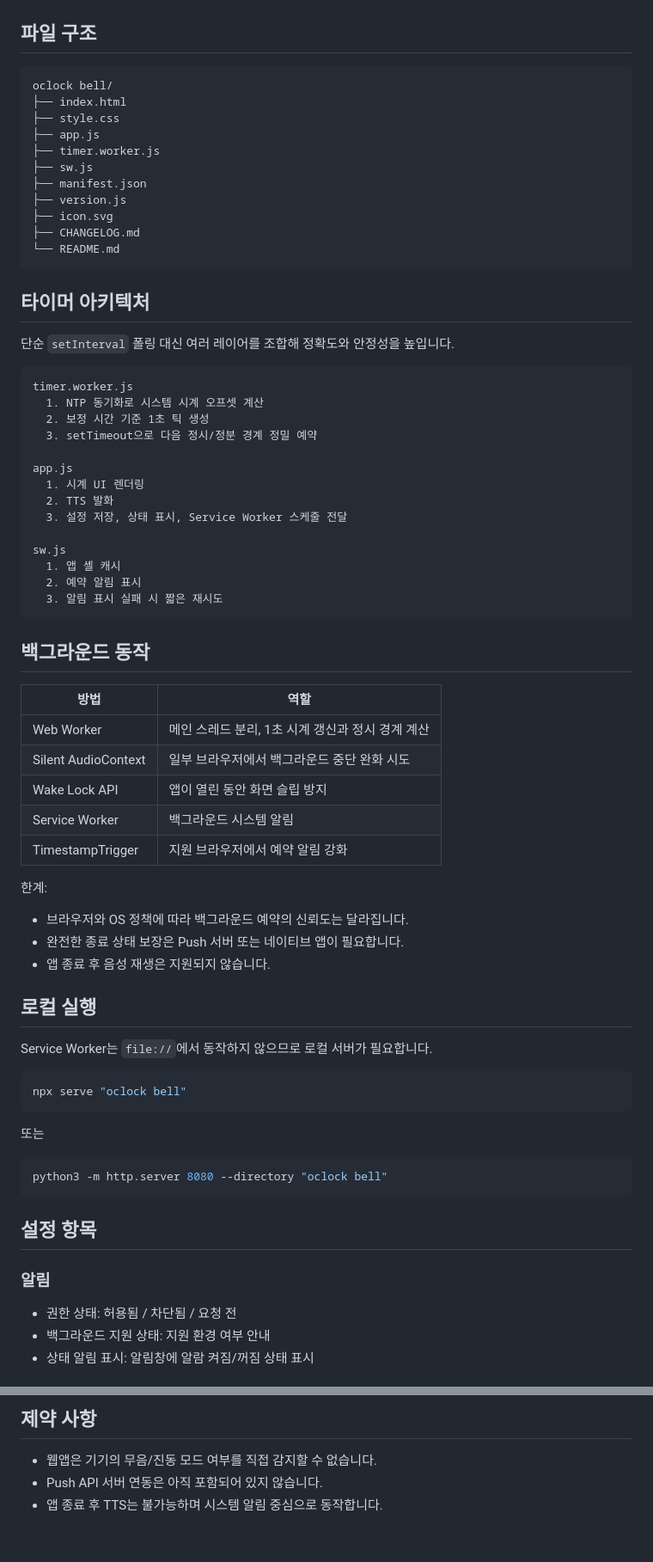
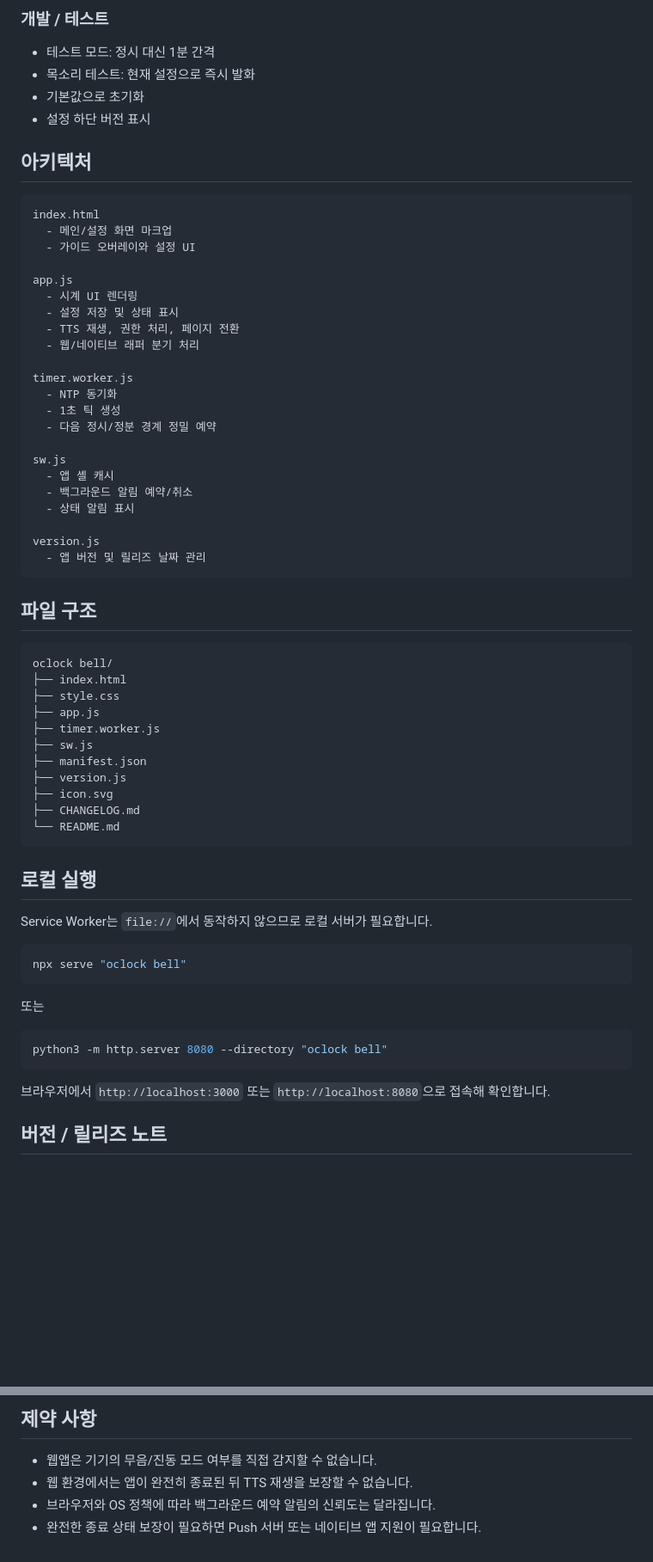
Before and after one commit to ohsoou/oclock-bell, a Markdown page: README.md, 2 parts joined by grey strips. Shown at 86% size. GitHub-like rendering; blank space fills up the shorter version.

````diff
--- a/README.md
+++ b/README.md
@@ -41,3 +67,36 @@
+### 개발 / 테스트
+
+- 테스트 모드: 정시 대신 1분 간격
+- 목소리 테스트: 현재 설정으로 즉시 발화
+- 기본값으로 초기화
+- 설정 하단 버전 표시
+
+## 아키텍처
+
+```text
+index.html
+  - 메인/설정 화면 마크업
+  - 가이드 오버레이와 설정 UI
+
+app.js
+  - 시계 UI 렌더링
+  - 설정 저장 및 상태 표시
+  - TTS 재생, 권한 처리, 페이지 전환
+  - 웹/네이티브 래퍼 분기 처리
+
+timer.worker.js
+  - NTP 동기화
+  - 1초 틱 생성
+  - 다음 정시/정분 경계 정밀 예약
+
+sw.js
+  - 앱 셸 캐시
+  - 백그라운드 알림 예약/취소
+  - 상태 알림 표시
+
+version.js
+  - 앱 버전 및 릴리즈 날짜 관리
+```
 
 ## 파일 구조
 
@@ -55,42 +114,6 @@ oclock bell/
 └── README.md
 ```
 
-## 타이머 아키텍처
-
-단순 `setInterval` 폴링 대신 여러 레이어를 조합해 정확도와 안정성을 높입니다.
-
-```text
-timer.worker.js
-  1. NTP 동기화로 시스템 시계 오프셋 계산
-  2. 보정 시간 기준 1초 틱 생성
-  3. setTimeout으로 다음 정시/정분 경계 정밀 예약
-
-app.js
-  1. 시계 UI 렌더링
-  2. TTS 발화
-  3. 설정 저장, 상태 표시, Service Worker 스케줄 전달
-
-sw.js
-  1. 앱 셸 캐시
-  2. 예약 알림 표시
-  3. 알림 표시 실패 시 짧은 재시도
-```
-
-## 백그라운드 동작
-
-| 방법 | 역할 |
-|------|------|
-| Web Worker | 메인 스레드 분리, 1초 시계 갱신과 정시 경계 계산 |
-| Silent AudioContext | 일부 브라우저에서 백그라운드 중단 완화 시도 |
-| Wake Lock API | 앱이 열린 동안 화면 슬립 방지 |
-| Service Worker | 백그라운드 시스템 알림 |
-| TimestampTrigger | 지원 브라우저에서 예약 알림 강화 |
-
-한계:
-- 브라우저와 OS 정책에 따라 백그라운드 예약의 신뢰도는 달라집니다.
-- 완전한 종료 상태 보장은 Push 서버 또는 네이티브 앱이 필요합니다.
-- 앱 종료 후 음성 재생은 지원되지 않습니다.
-
 ## 로컬 실행
 
 Service Worker는 `file://`에서 동작하지 않으므로 로컬 서버가 필요합니다.
@@ -105,10 +128,7 @@ npx serve "oclock bell"
 python3 -m http.server 8080 --directory "oclock bell"
 ```
 
-## 설정 항목
+브라우저에서 `http://localhost:3000` 또는 `http://localhost:8080`으로 접속해 확인합니다.
 
-### 알림
-- 권한 상태: 허용됨 / 차단됨 / 요청 전
-- 백그라운드 지원 상태: 지원 환경 여부 안내
-- 상태 알림 표시: 알림창에 알람 켜짐/꺼짐 상태 표시
+## 버전 / 릴리즈 노트
 
@@ -139,5 +150,6 @@ python3 -m http.server 8080 --directory "oclock bell"
 ## 제약 사항
 
 - 웹앱은 기기의 무음/진동 모드 여부를 직접 감지할 수 없습니다.
-- Push API 서버 연동은 아직 포함되어 있지 않습니다.
-- 앱 종료 후 TTS는 불가능하며 시스템 알림 중심으로 동작합니다.
+- 웹 환경에서는 앱이 완전히 종료된 뒤 TTS 재생을 보장할 수 없습니다.
+- 브라우저와 OS 정책에 따라 백그라운드 예약 알림의 신뢰도는 달라집니다.
+- 완전한 종료 상태 보장이 필요하면 Push 서버 또는 네이티브 앱 지원이 필요합니다.
````
Also changed, not shown: other parts of README.md (+57 -40 lines).
